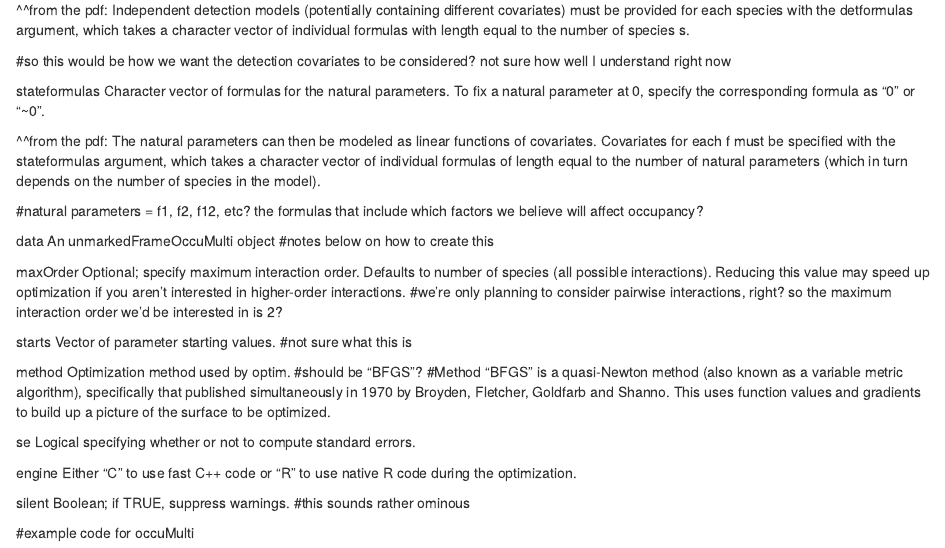
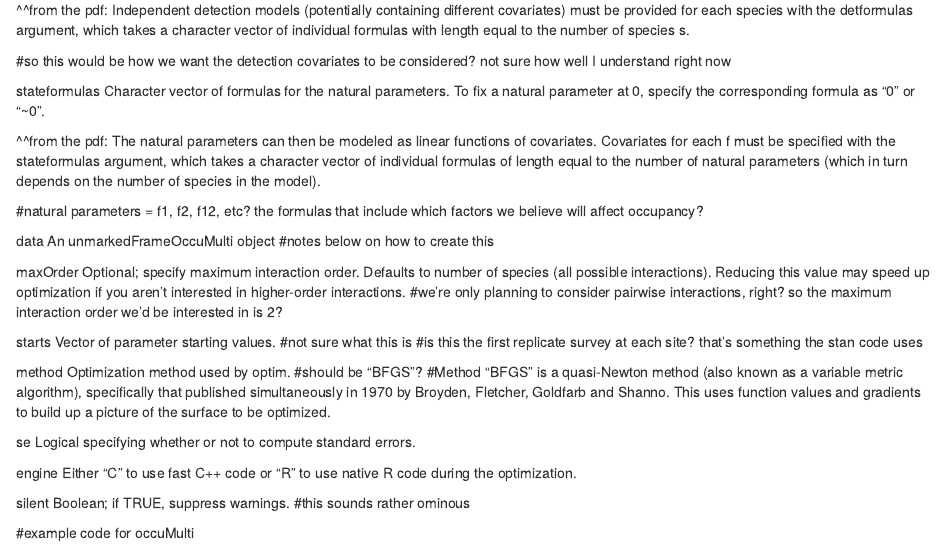
Before and after one commit to kaitlyngaynor/gorongosa-mesocarnivores, an R Markdown document (scripts/Rota_fit_R.Rmd): the page in a window 1100 px wide, from 550 px down. Rendered offline with R 4.5, knitr and Pandoc, with nearby package versions; code that draws random numbers runs with fixed seeds of ours; some code elsewhere in the file could not run offline.

Commit message:
Additional annotations

```diff
--- a/scripts/Rota_fit_R.Rmd
+++ b/scripts/Rota_fit_R.Rmd
@@ -45,6 +45,7 @@ maxOrder     Optional; specify maximum interaction order. Defaults to number of
 
 starts     Vector of parameter starting values.
 #not sure what this is
+#is this the first replicate survey at each site? that's something the stan code uses
 
 method     Optimization method used by optim.
 #should be "BFGS"?
```
Also changed, not shown: 1 other file.
